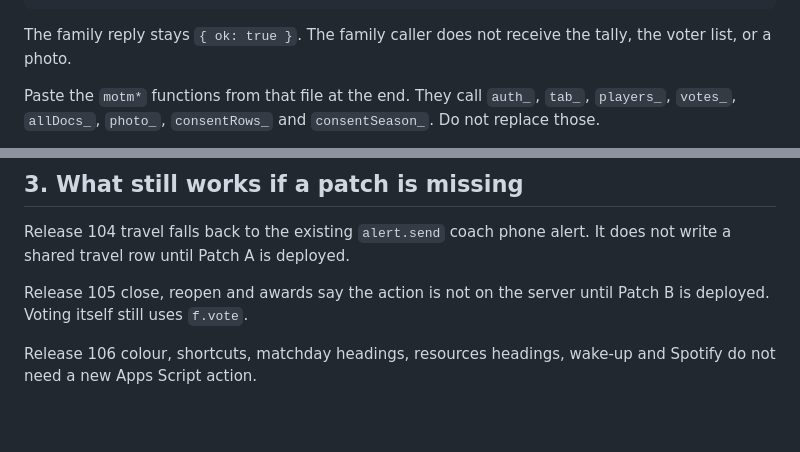
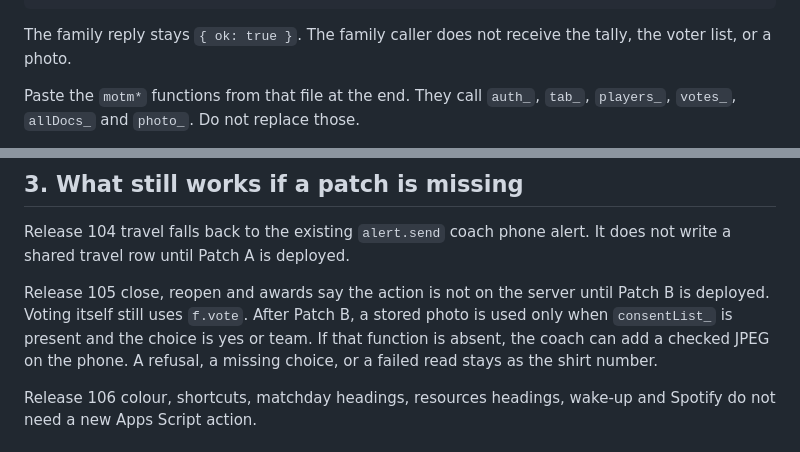
Before and after one commit to wardyboy11-hue/touchline, a Markdown page: docs/review/2026-11-release-sequence.md, 2 parts joined by grey strips. Drawn GitHub-style; blank space fills up the shorter version.

```diff
--- a/docs/review/2026-11-release-sequence.md
+++ b/docs/review/2026-11-release-sequence.md
@@ -44,5 +44,5 @@ if (kind === 'motm') { try { motmAuto_(key); } catch (e) {} }
 
 The family reply stays `{ ok: true }`. The family caller does not receive the tally, the voter list, or a photo.
 
-Paste the `motm*` functions from that file at the end. They call `auth_`, `tab_`, `players_`, `votes_`, `allDocs_`, `photo_`, `consentRows_` and `consentSeason_`. Do not replace those.
+Paste the `motm*` functions from that file at the end. They call `auth_`, `tab_`, `players_`, `votes_`, `allDocs_` and `photo_`. Do not replace those.
 
@@ -68,7 +74,7 @@ Phones pick up the new version from `version.json` when the app is opened. Do no
 
 Release 104 travel falls back to the existing `alert.send` coach phone alert. It does not write a shared travel row until Patch A is deployed.
 
-Release 105 close, reopen and awards say the action is not on the server until Patch B is deployed. Voting itself still uses `f.vote`.
+Release 105 close, reopen and awards say the action is not on the server until Patch B is deployed. Voting itself still uses `f.vote`. After Patch B, a stored photo is used only when `consentList_` is present and the choice is yes or team. If that function is absent, the coach can add a checked JPEG on the phone. A refusal, a missing choice, or a failed read stays as the shirt number.
 
 Release 106 colour, shortcuts, matchday headings, resources headings, wake-up and Spotify do not need a new Apps Script action.
 
```
Also changed, not shown: other parts of docs/review/2026-11-release-sequence.md (+7 -1 lines).
